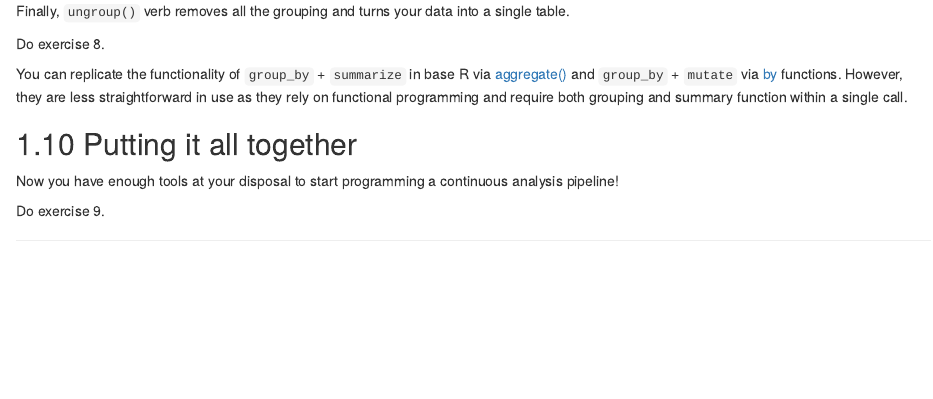
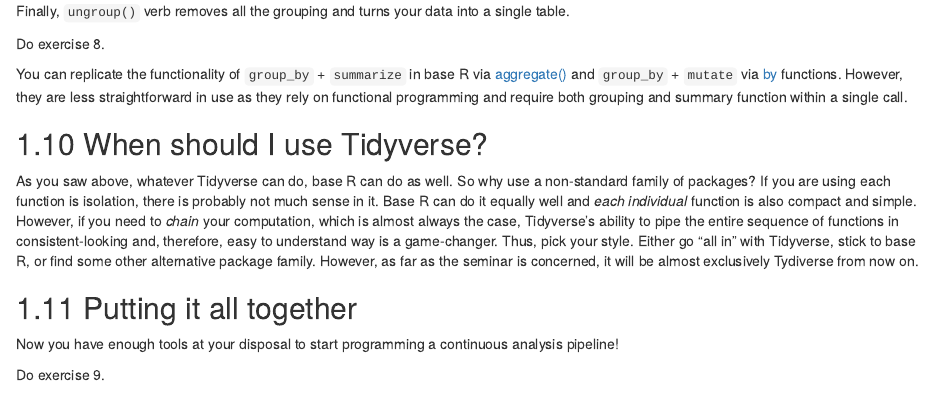
Before and after one commit to alexander-pastukhov/data-analysis-using-r-for-psychology, an R Markdown document (06-dplyr.Rmd): the page in a window 1100 px wide, from 12030 px down. Rendered offline with R 4.5, knitr and Pandoc, with nearby package versions; drawn as R Markdown's standard HTML page in place of the format the file asks for.

Commit message:
Why use Tidyverse

```diff
--- a/06-dplyr.Rmd
+++ b/06-dplyr.Rmd
@@ -383,6 +383,9 @@
 
 You can replicate the functionality of `group_by` + `summarize` in base R via [aggregate()](https://stat.ethz.ch/R-manual/R-patched/library/stats/html/aggregate.html) and `group_by` + `mutate` via [by](https://stat.ethz.ch/R-manual/R-patched/library/base/html/by.html) functions. However, they are less straightforward in use as they rely on functional programming and require both grouping and summary function within a single call.
 
+## When should I use Tidyverse?
+As you saw above, whatever Tidyverse can do, base R can do as well. So why use a non-standard family of packages? If you are using each function is isolation, there is probably not much sense in it. Base R can do it equally well and _each individual_ function is also compact and simple. However, if you need to _chain_ your computation, which is almost always the case, Tidyverse's ability to pipe the entire sequence of functions in consistent-looking and, therefore, easy to understand way is a game-changer. Thus, pick your style. Either go "all in" with Tidyverse, stick to base R, or find some other alternative package family. However, as far as the seminar is concerned, it will be almost exclusively Tydiverse from now on.
+
 ## Putting it all together
 Now you have enough tools at your disposal to start programming a continuous analysis pipeline!
 
```
